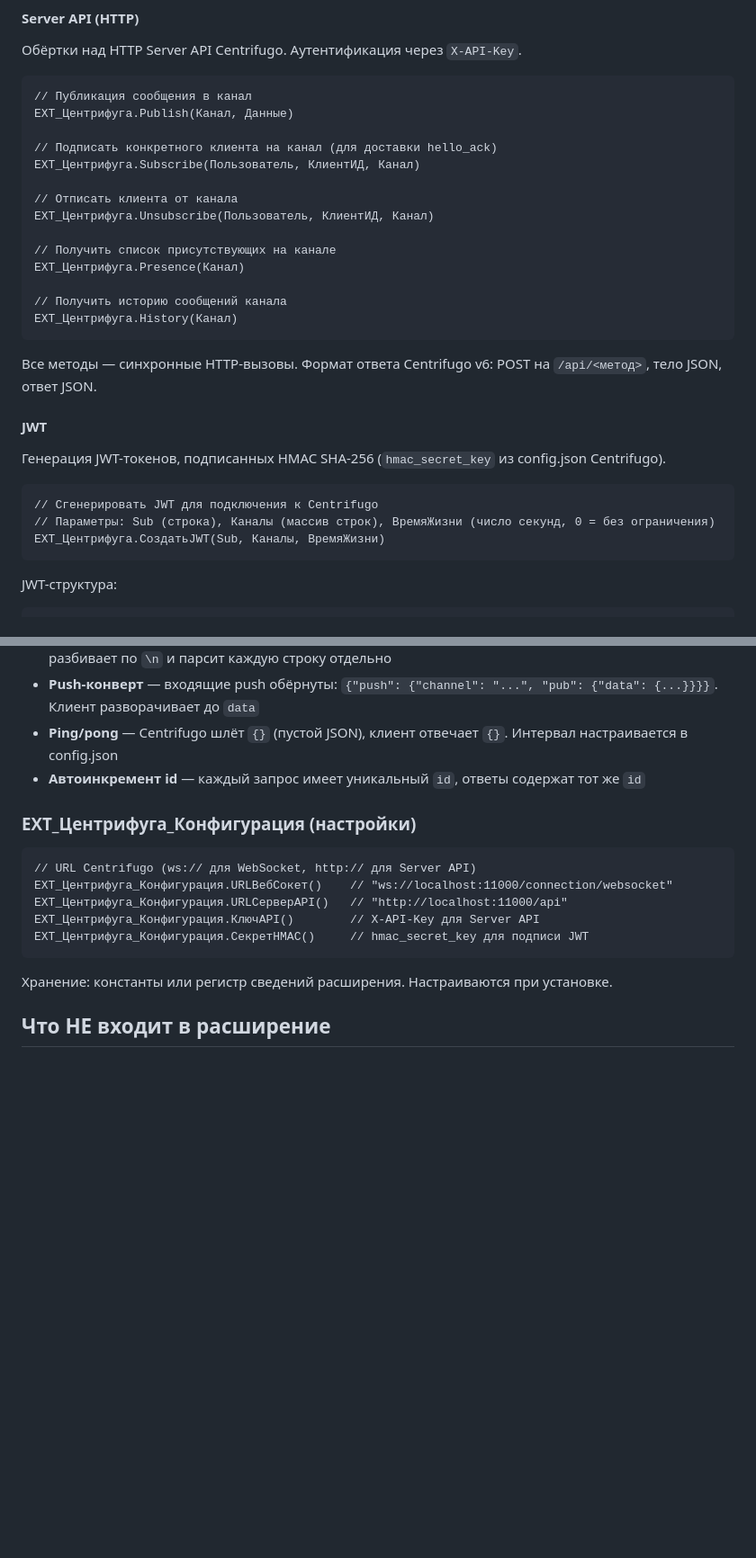
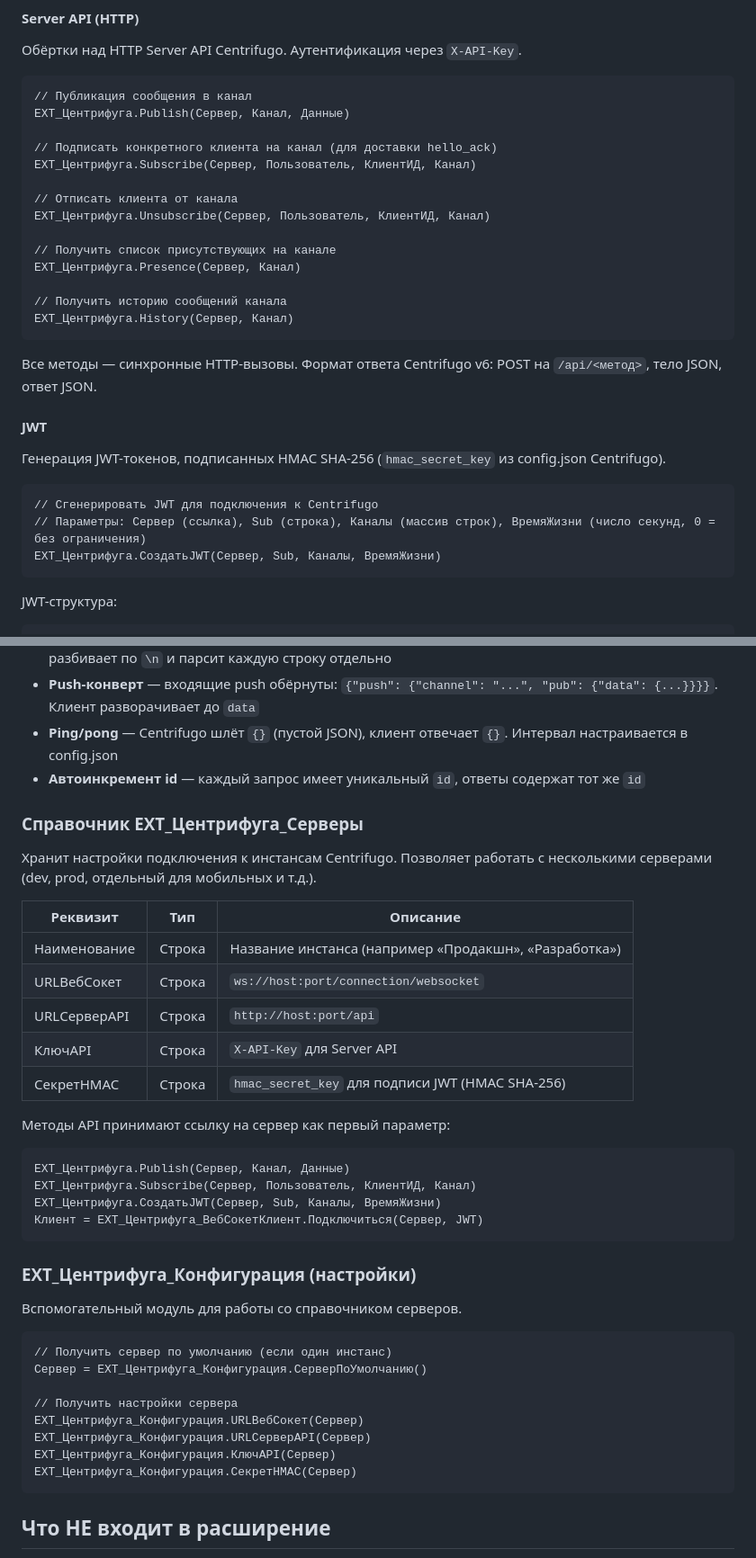
Before and after one commit to mszsuz/lyra, a Markdown page: centrifugo/EXT-CLAUDE.md, 2 parts joined by grey strips. Shown at 90% size. Rendered like a GitHub page; blank space fills up the shorter version.

Commit message:
docs: справочник ЕХТ_Центрифуга_Серверы, параметр Сервер в API
Co-Authored-By: Claude Opus 4.6 <noreply@anthropic.com>

````diff
--- a/centrifugo/EXT-CLAUDE.md
+++ b/centrifugo/EXT-CLAUDE.md
@@ -32,19 +32,19 @@
 
 ```
 // Публикация сообщения в канал
-ЕХТ_Центрифуга.Publish(Канал, Данные)
+ЕХТ_Центрифуга.Publish(Сервер, Канал, Данные)
 
 // Подписать конкретного клиента на канал (для доставки hello_ack)
-ЕХТ_Центрифуга.Subscribe(Пользователь, КлиентИД, Канал)
+ЕХТ_Центрифуга.Subscribe(Сервер, Пользователь, КлиентИД, Канал)
 
 // Отписать клиента от канала
-ЕХТ_Центрифуга.Unsubscribe(Пользователь, КлиентИД, Канал)
+ЕХТ_Центрифуга.Unsubscribe(Сервер, Пользователь, КлиентИД, Канал)
 
 // Получить список присутствующих на канале
-ЕХТ_Центрифуга.Presence(Канал)
+ЕХТ_Центрифуга.Presence(Сервер, Канал)
 
 // Получить историю сообщений канала
-ЕХТ_Центрифуга.History(Канал)
+ЕХТ_Центрифуга.History(Сервер, Канал)
 ```
 
 Все методы — синхронные HTTP-вызовы. Формат ответа Centrifugo v6: POST на `/api/<метод>`, тело JSON, ответ JSON.
@@ -55,8 +55,8 @@
 
 ```
 // Сгенерировать JWT для подключения к Centrifugo
-// Параметры: Sub (строка), Каналы (массив строк), ВремяЖизни (число секунд, 0 = без ограничения)
-ЕХТ_Центрифуга.СоздатьJWT(Sub, Каналы, ВремяЖизни)
+// Параметры: Сервер (ссылка), Sub (строка), Каналы (массив строк), ВремяЖизни (число секунд, 0 = без ограничения)
+ЕХТ_Центрифуга.СоздатьJWT(Сервер, Sub, Каналы, ВремяЖизни)
 ```
 
 JWT-структура:
@@ -99,17 +100,41 @@ WebSocket-клиент для серверных компонентов. Поз
 - **Ping/pong** — Centrifugo шлёт `{}` (пустой JSON), клиент отвечает `{}`. Интервал настраивается в config.json
 - **Автоинкремент id** — каждый запрос имеет уникальный `id`, ответы содержат тот же `id`
 
+### Справочник ЕХТ_Центрифуга_Серверы
+
+Хранит настройки подключения к инстансам Centrifugo. Позволяет работать с несколькими серверами (dev, prod, отдельный для мобильных и т.д.).
+
+| Реквизит | Тип | Описание |
+|----------|-----|----------|
+| Наименование | Строка | Название инстанса (например «Продакшн», «Разработка») |
+| URLВебСокет | Строка | `ws://host:port/connection/websocket` |
+| URLСерверAPI | Строка | `http://host:port/api` |
+| КлючAPI | Строка | `X-API-Key` для Server API |
+| СекретHMAC | Строка | `hmac_secret_key` для подписи JWT (HMAC SHA-256) |
+
+Методы API принимают ссылку на сервер как первый параметр:
+
+```
+ЕХТ_Центрифуга.Publish(Сервер, Канал, Данные)
+ЕХТ_Центрифуга.Subscribe(Сервер, Пользователь, КлиентИД, Канал)
+ЕХТ_Центрифуга.СоздатьJWT(Сервер, Sub, Каналы, ВремяЖизни)
+Клиент = ЕХТ_Центрифуга_ВебСокетКлиент.Подключиться(Сервер, JWT)
+```
+
 ### ЕХТ_Центрифуга_Конфигурация (настройки)
 
+Вспомогательный модуль для работы со справочником серверов.
+
 ```
-// URL Centrifugo (ws:// для WebSocket, http:// для Server API)
-ЕХТ_Центрифуга_Конфигурация.URLВебСокет()    // "ws://localhost:11000/connection/websocket"
-ЕХТ_Центрифуга_Конфигурация.URLСерверAPI()   // "http://localhost:11000/api"
-ЕХТ_Центрифуга_Конфигурация.КлючAPI()        // X-API-Key для Server API
-ЕХТ_Центрифуга_Конфигурация.СекретHMAC()     // hmac_secret_key для подписи JWT
+// Получить сервер по умолчанию (если один инстанс)
+Сервер = ЕХТ_Центрифуга_Конфигурация.СерверПоУмолчанию()
+
+// Получить настройки сервера
+ЕХТ_Центрифуга_Конфигурация.URLВебСокет(Сервер)
+ЕХТ_Центрифуга_Конфигурация.URLСерверAPI(Сервер)
+ЕХТ_Центрифуга_Конфигурация.КлючAPI(Сервер)
+ЕХТ_Центрифуга_Конфигурация.СекретHMAC(Сервер)
 ```
-
-Хранение: константы или регистр сведений расширения. Настраиваются при установке.
 
 ## Что НЕ входит в расширение
 
````
Also changed, not shown: other parts of centrifugo/EXT-CLAUDE.md (+2 -1 lines).
